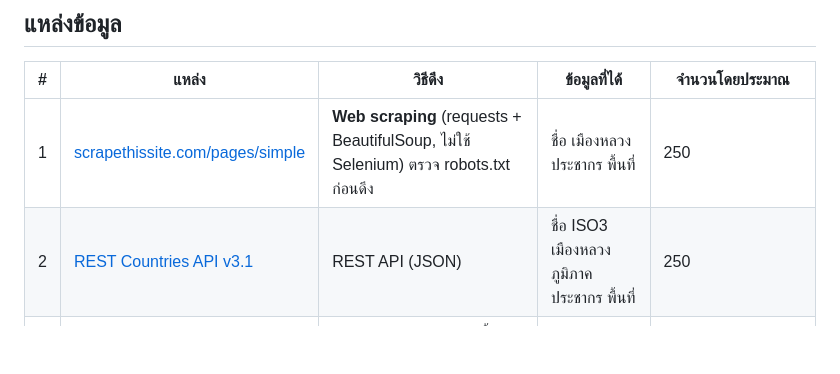
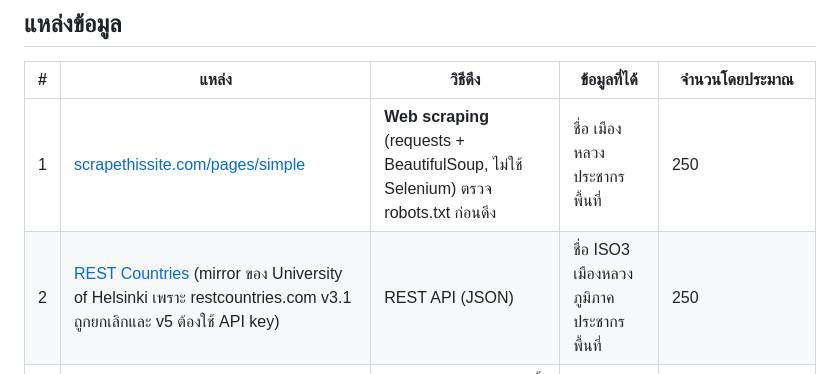
Before and after one commit to Gew007z/02739452-21-6621653883, a Markdown page: README.md, the part around the change. Rendered like a GitHub page; blank space fills up the shorter version.

Commit message:
docs: update REST Countries source to mirror

```diff
--- a/README.md
+++ b/README.md
@@ -9,7 +9,7 @@
 | # | แหล่ง | วิธีดึง | ข้อมูลที่ได้ | จำนวนโดยประมาณ |
 |---|---|---|---|---|
 | 1 | [scrapethissite.com/pages/simple](https://www.scrapethissite.com/pages/simple/) | **Web scraping** (requests + BeautifulSoup, ไม่ใช้ Selenium) ตรวจ robots.txt ก่อนดึง | ชื่อ เมืองหลวง ประชากร พื้นที่ | 250 |
-| 2 | [REST Countries API v3.1](https://restcountries.com) | REST API (JSON) | ชื่อ ISO3 เมืองหลวง ภูมิภาค ประชากร พื้นที่ | 250 |
+| 2 | [REST Countries](https://studies.cs.helsinki.fi/restcountries/) (mirror ของ University of Helsinki เพราะ restcountries.com v3.1 ถูกยกเลิกและ v5 ต้องใช้ API key) | REST API (JSON) | ชื่อ ISO3 เมืองหลวง ภูมิภาค ประชากร พื้นที่ | 250 |
 | 3 | [World Bank Indicators API](https://datahelpdesk.worldbank.org/knowledgebase/articles/889392) | REST API (JSON) ตัวชี้วัด `SP.POP.TOTL`, `NY.GDP.PCAP.CD` (ค่าล่าสุด) | ประชากร GDP ต่อหัว ปีข้อมูล | ~217 (ตัดกลุ่มภูมิภาค/aggregate ออก) |
 
 รวมกว่า 700 รายการดิบ → ประมาณ 250 ประเทศ/ดินแดนหลังตัดซ้ำ · เป็นสถิติระดับประเทศ **ไม่มีข้อมูลส่วนบุคคล** สอดคล้อง PDPA
```
